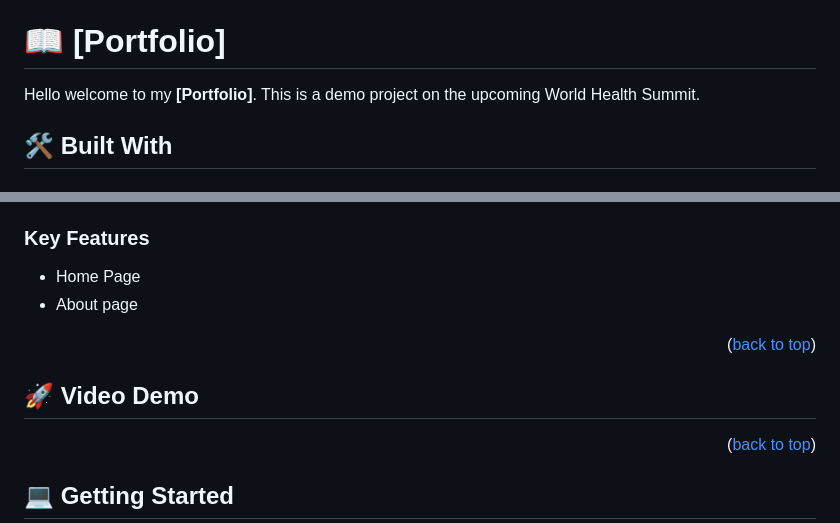
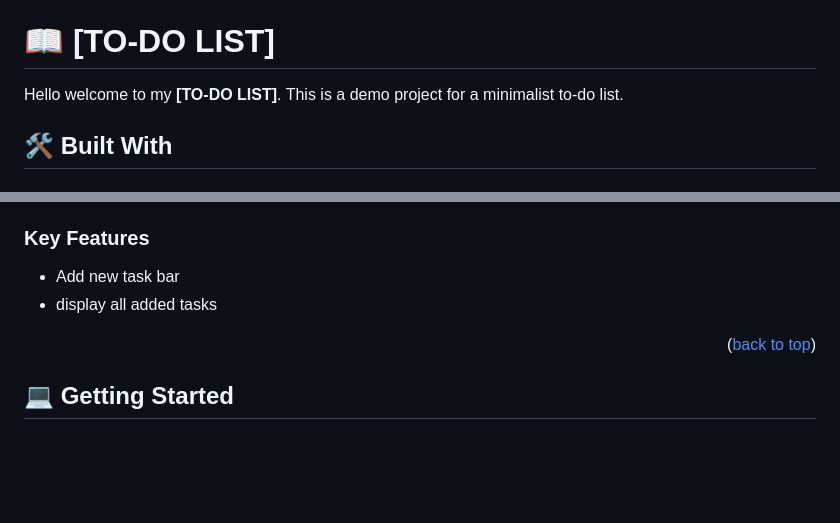
Before and after one commit to Jeddaa/webpack-ToDo-List, a Markdown page: README.md, 2 parts joined by grey strips. Rendered like a GitHub page; blank space fills up the shorter version.

```diff
--- a/README.md
+++ b/README.md
@@ -28,9 +28,9 @@
 
 <!-- PROJECT DESCRIPTION -->
 
-# 📖 [Portfolio] <a name="Capstone Project"></a>
+# 📖 [TO-DO LIST] <a name="to-do list"></a>
 
-Hello welcome to my **[Portfolio]**. This is a demo project on the upcoming World Health Summit.
+Hello welcome to my **[TO-DO LIST]**. This is a demo project for a minimalist to-do list.
 
 ## 🛠 Built With <a name="built-with"></a>
 
@@ -49,13 +48,9 @@ Hello welcome to my **[Portfolio]**. This is a demo project on the upcoming Worl
 
 ### Key Features <a name="key-features"></a>
 
-- Home Page
-- About page
+- Add new task bar
+- display all added tasks
 <!-- - Contact Me section -->
-
-<p align="right">(<a href="#readme-top">back to top</a>)</p>
-
-## 🚀 Video Demo <a name="#video"></a>
 
 <p align="right">(<a href="#readme-top">back to top</a>)</p>
 
```
Also changed, not shown: other parts of README.md (+2 -3 lines).
